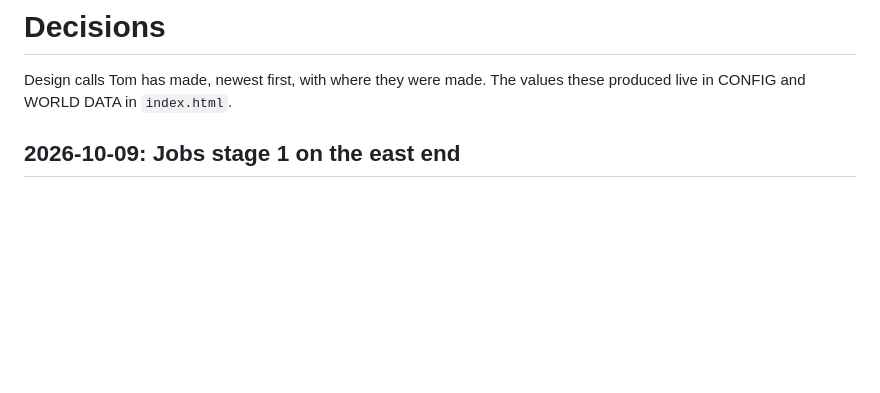
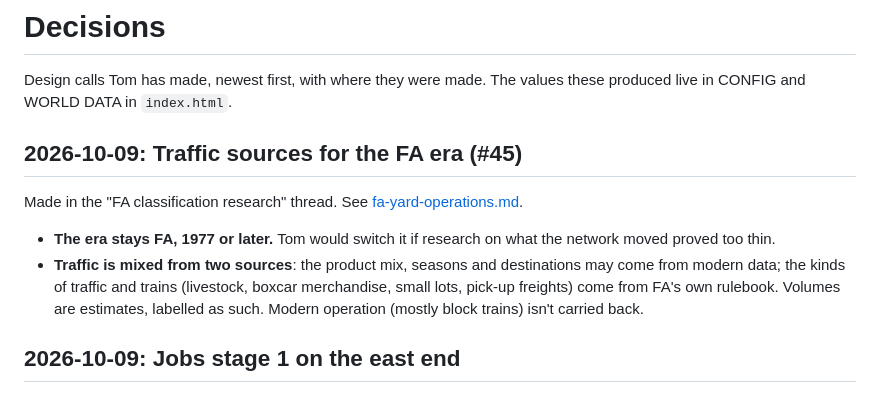
Before and after one commit to GodOfWards/Switching-yard, a Markdown page: docs/decisions.md, the part around the change. GitHub-like rendering; blank space fills up the shorter version.

Commit message:
Record Tom's call on FA-era traffic sources (#45)
Co-Authored-By: Claude Opus 5.5 (1M context) <noreply@anthropic.com>
Claude-Session: https://claude.ai/code/session_0185Q7Qr6gejPjtaxeM5k4bq

```diff
--- a/docs/decisions.md
+++ b/docs/decisions.md
@@ -2,6 +2,19 @@
 
 Design calls Tom has made, newest first, with where they were made. The
 values these produced live in CONFIG and WORLD DATA in `index.html`.
+
+## 2026-10-09: Traffic sources for the FA era (#45)
+
+Made in the "FA classification research" thread. See
+[fa-yard-operations.md](reference/fa-yard-operations.md).
+
+- **The era stays FA, 1977 or later.** Tom would switch it if research
+  on what the network moved proved too thin.
+- **Traffic is mixed from two sources**: the product mix, seasons and
+  destinations may come from modern data; the kinds of traffic and
+  trains (livestock, boxcar merchandise, small lots, pick-up freights)
+  come from FA's own rulebook. Volumes are estimates, labelled as such.
+  Modern operation (mostly block trains) isn't carried back.
 
 ## 2026-10-09: Jobs stage 1 on the east end
 
```
Also changed, not shown: docs/reference/fa-yard-operations.md (+6 -0 lines).
